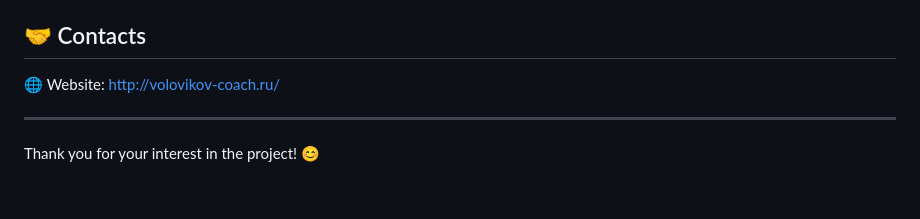
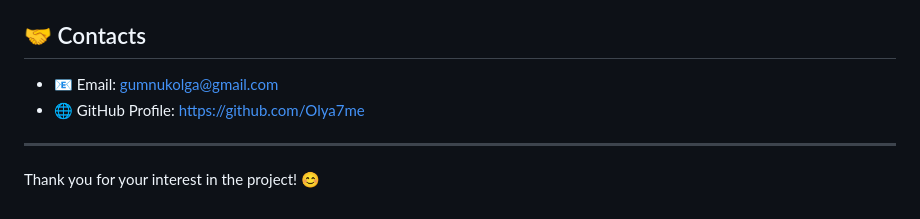
Before and after one commit to Olya7me/Business_Coach, a Markdown page: README.md, the part around one of its changes. Drawn GitHub-style.

```diff
--- a/README.md
+++ b/README.md
@@ -160,7 +185,8 @@ The project does not use package managers or build tools. It can be launched dir
 
 ## 🤝 Contacts
 
-🌐 Website: [http://volovikov-coach.ru/](http://volovikov-coach.ru/)
+- 📧 Email: gumnukolga@gmail.com
+- 🌐 GitHub Profile: https://github.com/Olya7me
 
 ---
 
```
Also changed, not shown: other parts of README.md (+32 -7 lines).
